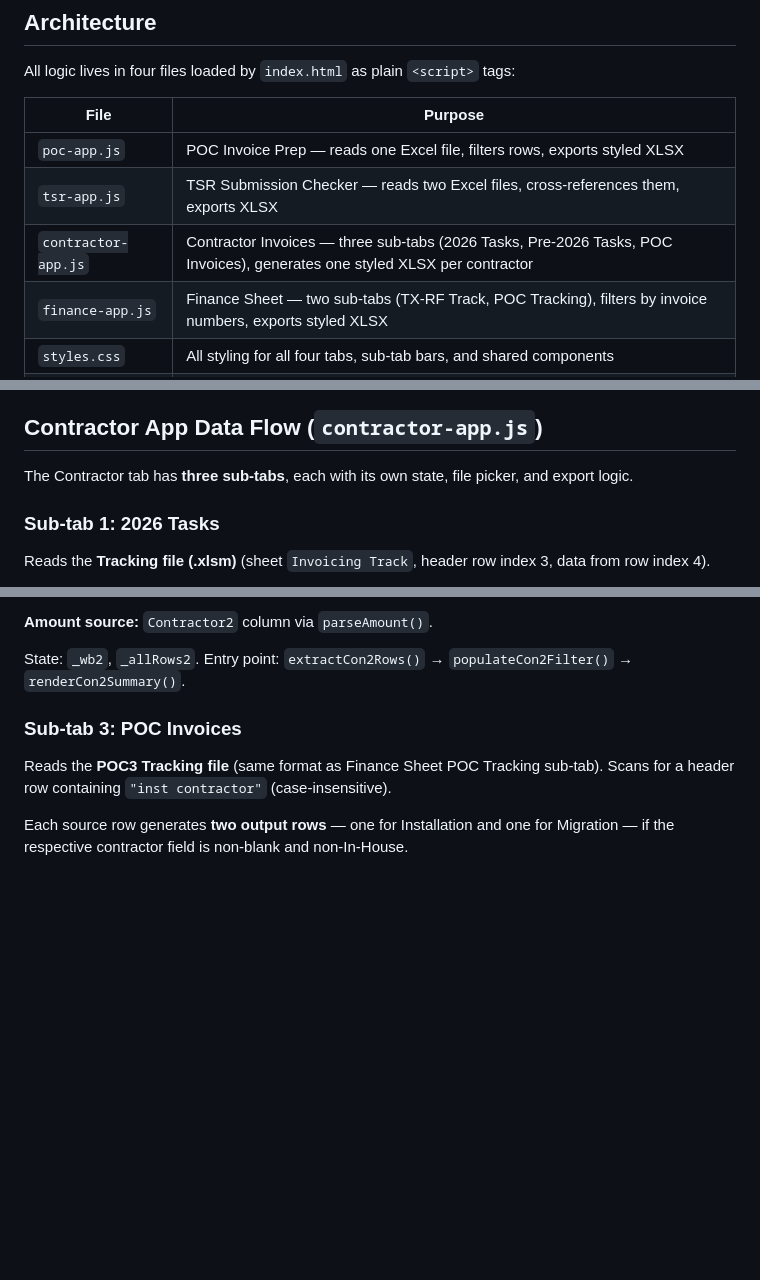
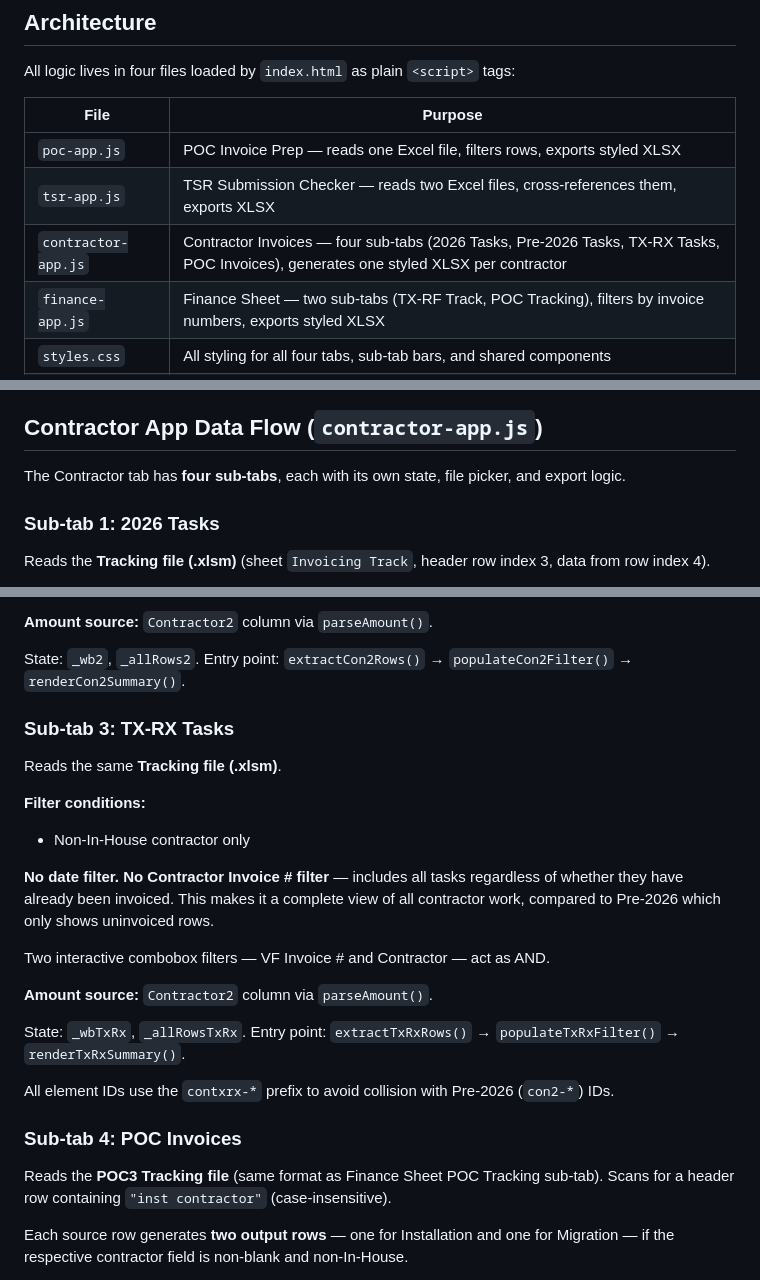
Before and after one commit to landmarkplus2016-byte/LMP-Invoicing-System, a Markdown page: CLAUDE.md, 3 parts joined by grey strips. Rendered like a GitHub page; blank space fills up the shorter version.

Commit message:
md update

```diff
--- a/CLAUDE.md
+++ b/CLAUDE.md
@@ -16,7 +16,7 @@ All logic lives in four files loaded by `index.html` as plain `<script>` tags:
 |---|---|
 | `poc-app.js` | POC Invoice Prep — reads one Excel file, filters rows, exports styled XLSX |
 | `tsr-app.js` | TSR Submission Checker — reads two Excel files, cross-references them, exports XLSX |
-| `contractor-app.js` | Contractor Invoices — three sub-tabs (2026 Tasks, Pre-2026 Tasks, POC Invoices), generates one styled XLSX per contractor |
+| `contractor-app.js` | Contractor Invoices — four sub-tabs (2026 Tasks, Pre-2026 Tasks, TX-RX Tasks, POC Invoices), generates one styled XLSX per contractor |
 | `finance-app.js` | Finance Sheet — two sub-tabs (TX-RF Track, POC Tracking), filters by invoice numbers, exports styled XLSX |
 | `styles.css` | All styling for all four tabs, sub-tab bars, and shared components |
 | `sw.js` | Service worker — caches app shell for offline use |
@@ -151,7 +151,7 @@ Actual quantity = `Absolute Quantity × distanceMultiplier` (based on distance b
 
 ## Contractor App Data Flow (`contractor-app.js`)
 
-The Contractor tab has **three sub-tabs**, each with its own state, file picker, and export logic.
+The Contractor tab has **four sub-tabs**, each with its own state, file picker, and export logic.
 
 ### Sub-tab 1: 2026 Tasks
 
@@ -180,7 +180,24 @@ Reads the same **Tracking file (.xlsm)**.
 
 State: `_wb2`, `_allRows2`. Entry point: `extractCon2Rows()` → `populateCon2Filter()` → `renderCon2Summary()`.
 
-### Sub-tab 3: POC Invoices
+### Sub-tab 3: TX-RX Tasks
+
+Reads the same **Tracking file (.xlsm)**.
+
+**Filter conditions:**
+- Non-In-House contractor only
+
+**No date filter. No Contractor Invoice # filter** — includes all tasks regardless of whether they have already been invoiced. This makes it a complete view of all contractor work, compared to Pre-2026 which only shows uninvoiced rows.
+
+Two interactive combobox filters — VF Invoice # and Contractor — act as AND.
+
+**Amount source:** `Contractor2` column via `parseAmount()`.
+
+State: `_wbTxRx`, `_allRowsTxRx`. Entry point: `extractTxRxRows()` → `populateTxRxFilter()` → `renderTxRxSummary()`.
+
+All element IDs use the `contxrx-*` prefix to avoid collision with Pre-2026 (`con2-*`) IDs.
+
+### Sub-tab 4: POC Invoices
 
 Reads the **POC3 Tracking file** (same format as Finance Sheet POC Tracking sub-tab). Scans for a header row containing `"inst contractor"` (case-insensitive).
 
```
Also changed, not shown: other parts of CLAUDE.md (+3 -2 lines).
